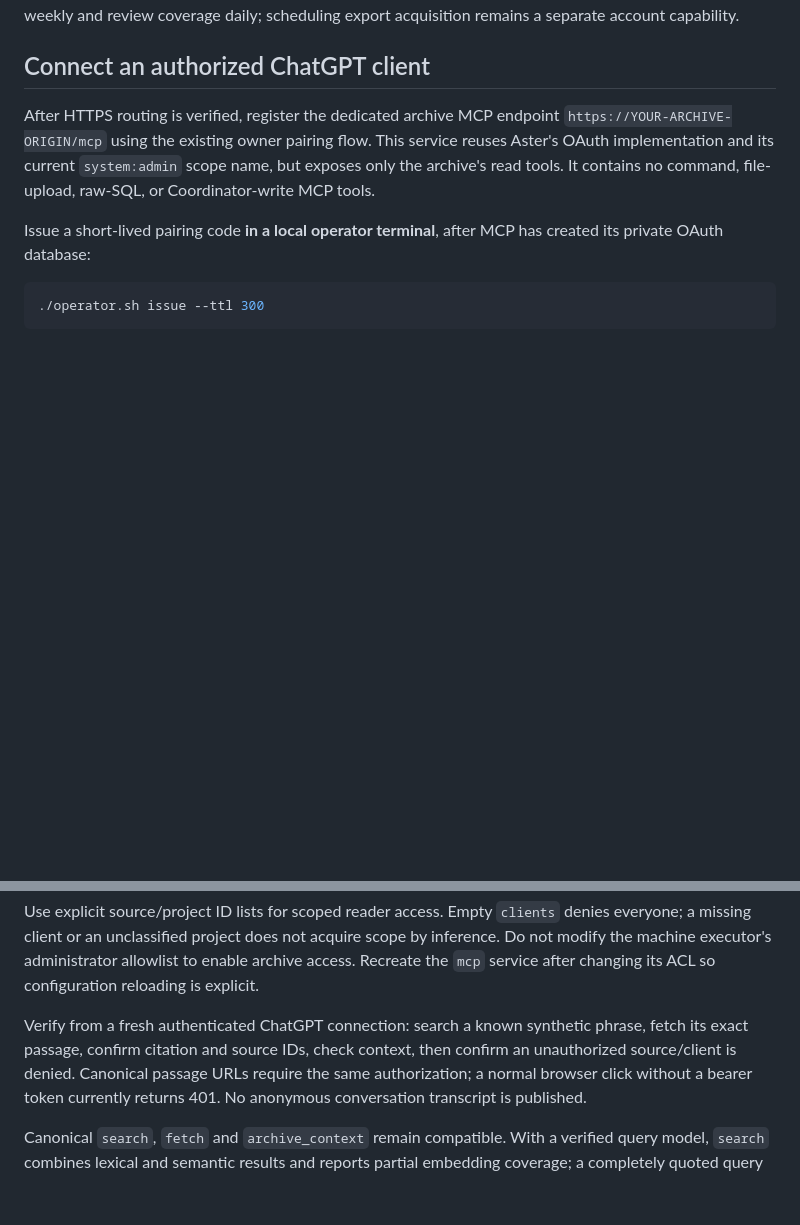
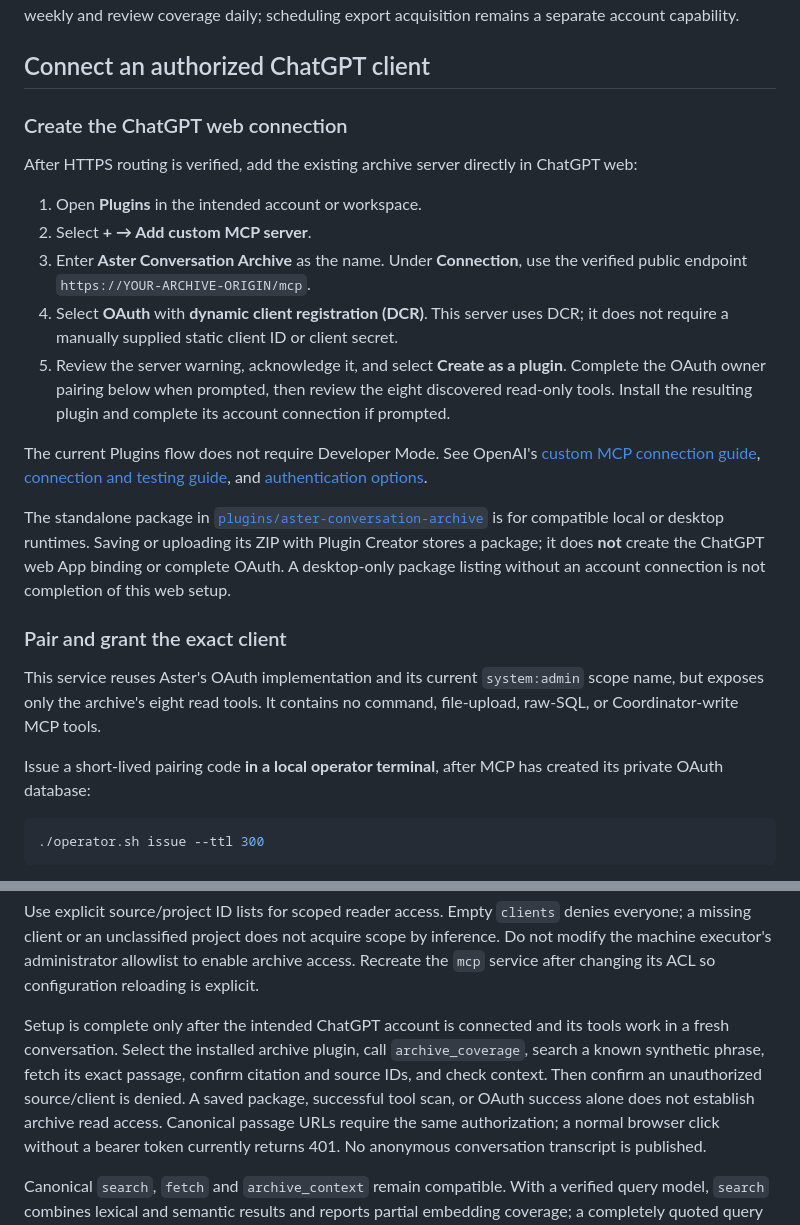
Before and after one commit to yustein/aster-universal-mcp, a Markdown page: deploy/archive/README.md, 2 parts joined by grey strips. GitHub-like rendering; blank space fills up the shorter version.

Commit message:
docs: distinguish ChatGPT custom MCP connections from desktop packages

```diff
--- a/deploy/archive/README.md
+++ b/deploy/archive/README.md
@@ -281,11 +281,39 @@ daily; scheduling export acquisition remains a separate account capability.
 
 ## Connect an authorized ChatGPT client
 
-After HTTPS routing is verified, register the dedicated archive MCP endpoint
-`https://YOUR-ARCHIVE-ORIGIN/mcp` using the existing owner pairing flow. This
-service reuses Aster's OAuth implementation and its current `system:admin`
-scope name, but exposes only the archive's read tools. It contains no command,
-file-upload, raw-SQL, or Coordinator-write MCP tools.
+### Create the ChatGPT web connection
+
+After HTTPS routing is verified, add the existing archive server directly in
+ChatGPT web:
+
+1. Open **Plugins** in the intended account or workspace.
+2. Select **+ → Add custom MCP server**.
+3. Enter **Aster Conversation Archive** as the name. Under **Connection**, use
+   the verified public endpoint `https://YOUR-ARCHIVE-ORIGIN/mcp`.
+4. Select **OAuth** with **dynamic client registration (DCR)**. This server uses
+   DCR; it does not require a manually supplied static client ID or client secret.
+5. Review the server warning, acknowledge it, and select **Create as a plugin**.
+   Complete the OAuth owner pairing below when prompted, then review the eight
+   discovered read-only tools. Install the resulting plugin and complete its
+   account connection if prompted.
+
+The current Plugins flow does not require Developer Mode. See OpenAI's
+[custom MCP connection guide](https://help.openai.com/en/articles/12584461-connecting-custom-mcp-servers-in-chatgpt),
+[connection and testing guide](https://developers.openai.com/plugins/deploy/connect-chatgpt),
+and [authentication options](https://developers.openai.com/api/docs/guides/custom-mcp-server).
+
+The standalone package in
+[`plugins/aster-conversation-archive`](../../plugins/aster-conversation-archive/README.md)
+is for compatible local or desktop runtimes. Saving or uploading its ZIP with
+Plugin Creator stores a package; it does **not** create the ChatGPT web App
+binding or complete OAuth. A desktop-only package listing without an account
+connection is not completion of this web setup.
+
+### Pair and grant the exact client
+
+This service reuses Aster's OAuth implementation and its current `system:admin`
+scope name, but exposes only the archive's eight read tools. It contains no
+command, file-upload, raw-SQL, or Coordinator-write MCP tools.
 
 Issue a short-lived pairing code **in a local operator terminal**, after MCP has
 created its private OAuth database:
@@ -350,9 +378,12 @@ scope by inference. Do not modify the machine executor's administrator allowlist
 to enable archive access. Recreate the `mcp` service after changing its ACL so
 configuration reloading is explicit.
 
-Verify from a fresh authenticated ChatGPT connection: search a known synthetic
-phrase, fetch its exact passage, confirm citation and source IDs, check context,
-then confirm an unauthorized source/client is denied. Canonical passage URLs
+Setup is complete only after the intended ChatGPT account is connected and its
+tools work in a fresh conversation. Select the installed archive plugin, call
+`archive_coverage`, search a known synthetic phrase, fetch its exact passage,
+confirm citation and source IDs, and check context. Then confirm an unauthorized
+source/client is denied. A saved package, successful tool scan, or OAuth success
+alone does not establish archive read access. Canonical passage URLs
 require the same authorization; a normal browser click without a bearer token
 currently returns 401. No anonymous conversation transcript is published.
 
```
Also changed, not shown: docs/CONVERSATION_ARCHIVE.md (+12 -1 lines), plugins/aster-conversation-archive/README.md (added, +48 -0 lines).
